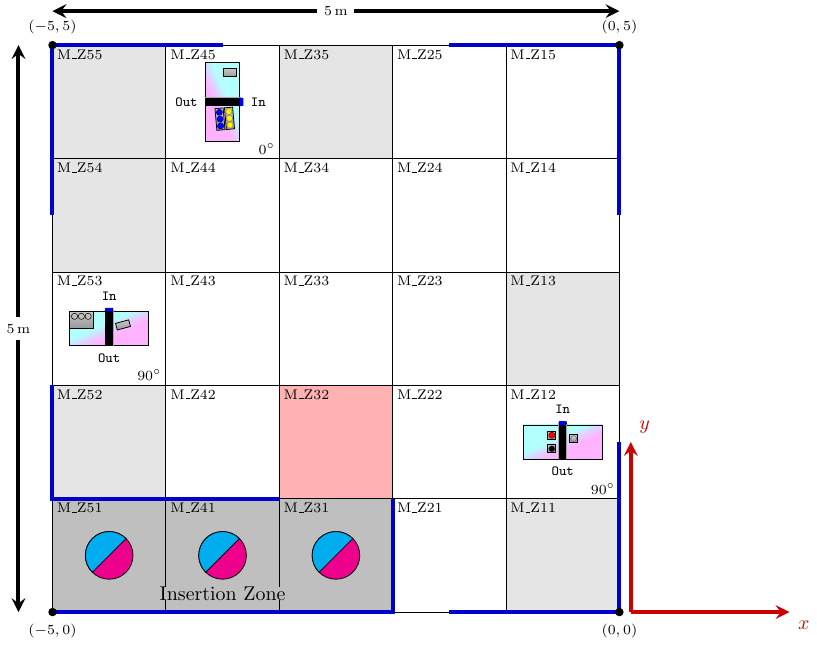
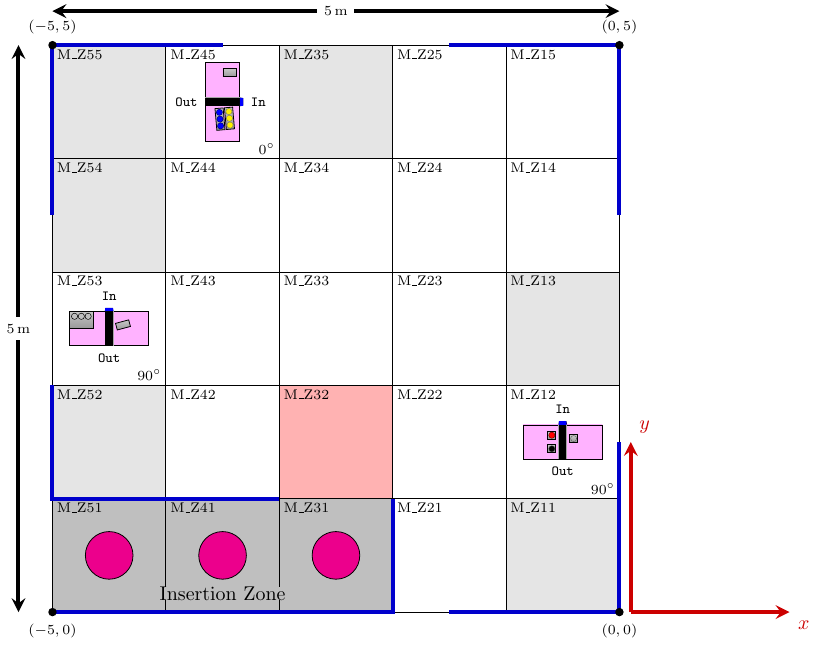
Before and after one commit to robocup-logistics/rcll-rulebook, a LaTeX figure (figures/challenge-field2021.tex): the whole page. Compiled offline with pdfLaTeX.

Commit message:
update challenge field figure to only use magenta color

```diff
--- a/figures/challenge-field2021.tex
+++ b/figures/challenge-field2021.tex
@@ -13,7 +13,6 @@
     {#3}}%
 % load rcll.mps library
 \usetikzlibrary{rcll.mps}
-\colorlet{mps-cyan}{cyan!30!white}
 \colorlet{mps-magenta}{magenta!30!white}
 \colorlet{insertion-col}{gray!50!white}
 \colorlet{blocked-col}{black!10!white}
@@ -43,7 +42,7 @@
 		([xshift=0.5\rcllCellWidth,
 		  yshift=-0.5\rcllCellWidth] #1) {\ang{#2}};
 }
-\tikzset{twocolored/.style={shading = axis, left color=mps-cyan, right color=mps-magenta, fading speed=70}}
+\tikzset{twocolored/.style={shading = axis, left color=mps-magenta, right color=mps-magenta, fading speed=70}}
 \begin{document}
 \begin{tikzpicture}[x=\rcllCellWidth,y=\rcllCellWidth]
 	\begin{pgfonlayer}{background}
@@ -87,9 +86,7 @@
 	% insertion zone robots
 	\foreach \insertion in {31,41,51} {
 			\node at (M-Z\insertion) [circle,fill=magenta, draw=black,minimum width=0.6\rcllMpsLength] {};
-		\begin{scope}[shift={(M-Z\insertion)}]
-			\fill[cyan,draw=black] (0,0) -- (45:0.3\rcllMpsLength) arc (45:225:0.3\rcllMpsLength) -- cycle;
-		 \end{scope}
+
 		}
 	% mps placement
 	\begin{scope}[rcllMPSstyle/.append style={twocolored}]
```
Also changed, not shown: figures/challenge-field2021.pdf. Lines whose indentation alone changed are shown as unchanged.
